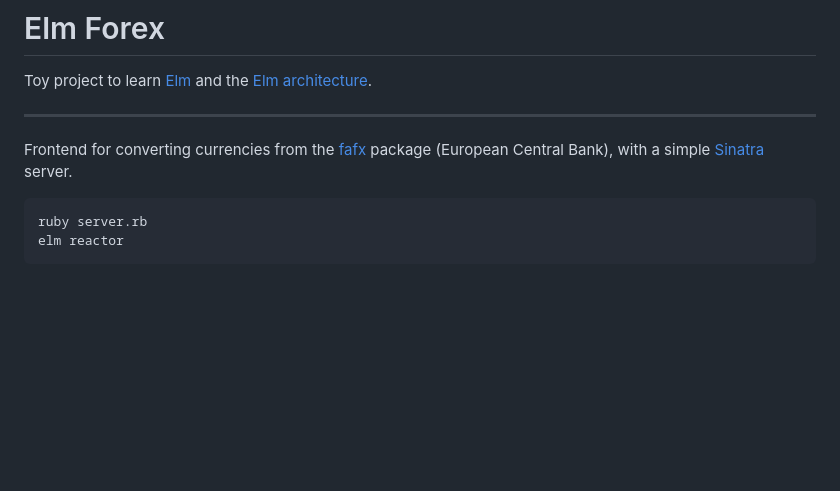
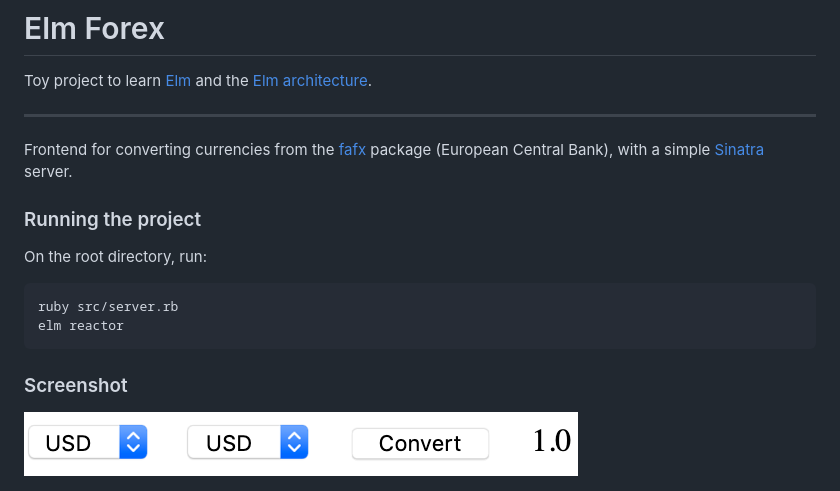
Before and after one commit to FrankKair/elm-forex, a Markdown page: README.md, the part around the change. Drawn GitHub-style; pictures changed too: assets/screenshot.png; blank space fills up the shorter version.

Commit message:
Adds screenshot to README

````diff
--- a/README.md
+++ b/README.md
@@ -6,7 +6,15 @@ Toy project to learn [Elm](https://elm-lang.org/) and the [Elm architecture](htt
 
 Frontend for converting currencies from the [fafx](https://github.com/FrankKair/fafx) package (European Central Bank), with a simple [Sinatra](http://sinatrarb.com/) server.
 
+### Running the project
+
+On the root directory, run:
+
 ```
-ruby server.rb
+ruby src/server.rb
 elm reactor
 ```
+
+### Screenshot
+
+<img src=https://github.com/FrankKair/elm-forex/blob/master/assets/screenshot.png width=70% height=70%/>
````
